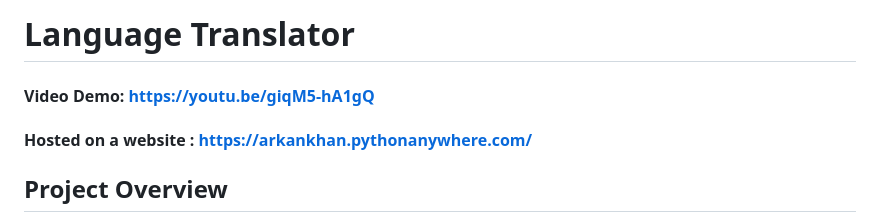
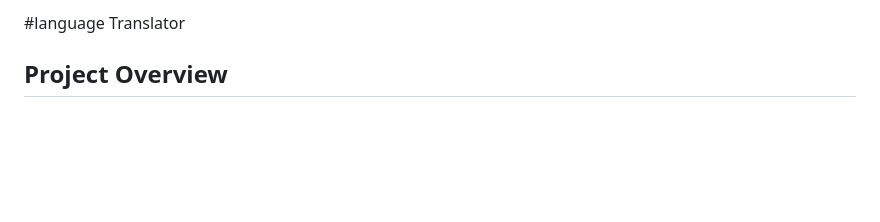
Before and after one commit to animley55/Language-translator, a Markdown page: Language-Translator/README.md, the part around the change. Rendered like a GitHub page; blank space fills up the shorter version.

```diff
--- a/Language-Translator/README.md
+++ b/Language-Translator/README.md
@@ -1,7 +1,4 @@
-# Language Translator
-
-#### Video Demo: https://youtu.be/giqM5-hA1gQ
-#### Hosted on a website : https://arkankhan.pythonanywhere.com/
+#language Translator
 
 ## Project Overview
 
```
